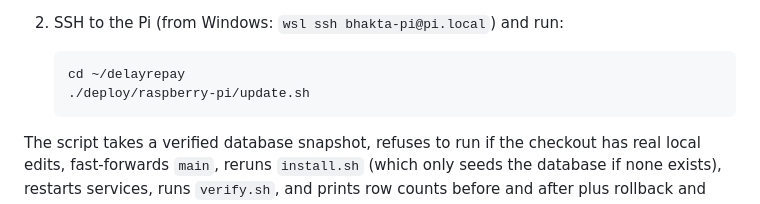
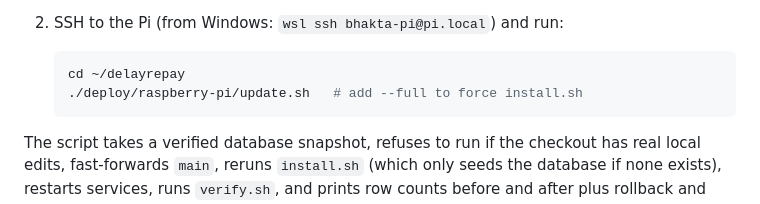
Before and after one commit to mkb-123/delayrepay, a Markdown page: deploy/raspberry-pi/README.md, the part around the change. GitHub-like rendering.

````diff
--- a/deploy/raspberry-pi/README.md
+++ b/deploy/raspberry-pi/README.md
@@ -212,7 +212,7 @@ Never copy a SQLite file from the laptop over the Pi's, and never delete
 
    ```bash
    cd ~/delayrepay
-   ./deploy/raspberry-pi/update.sh
+   ./deploy/raspberry-pi/update.sh   # add --full to force install.sh
    ```
 
 The script takes a verified database snapshot, refuses to run if the checkout
````
